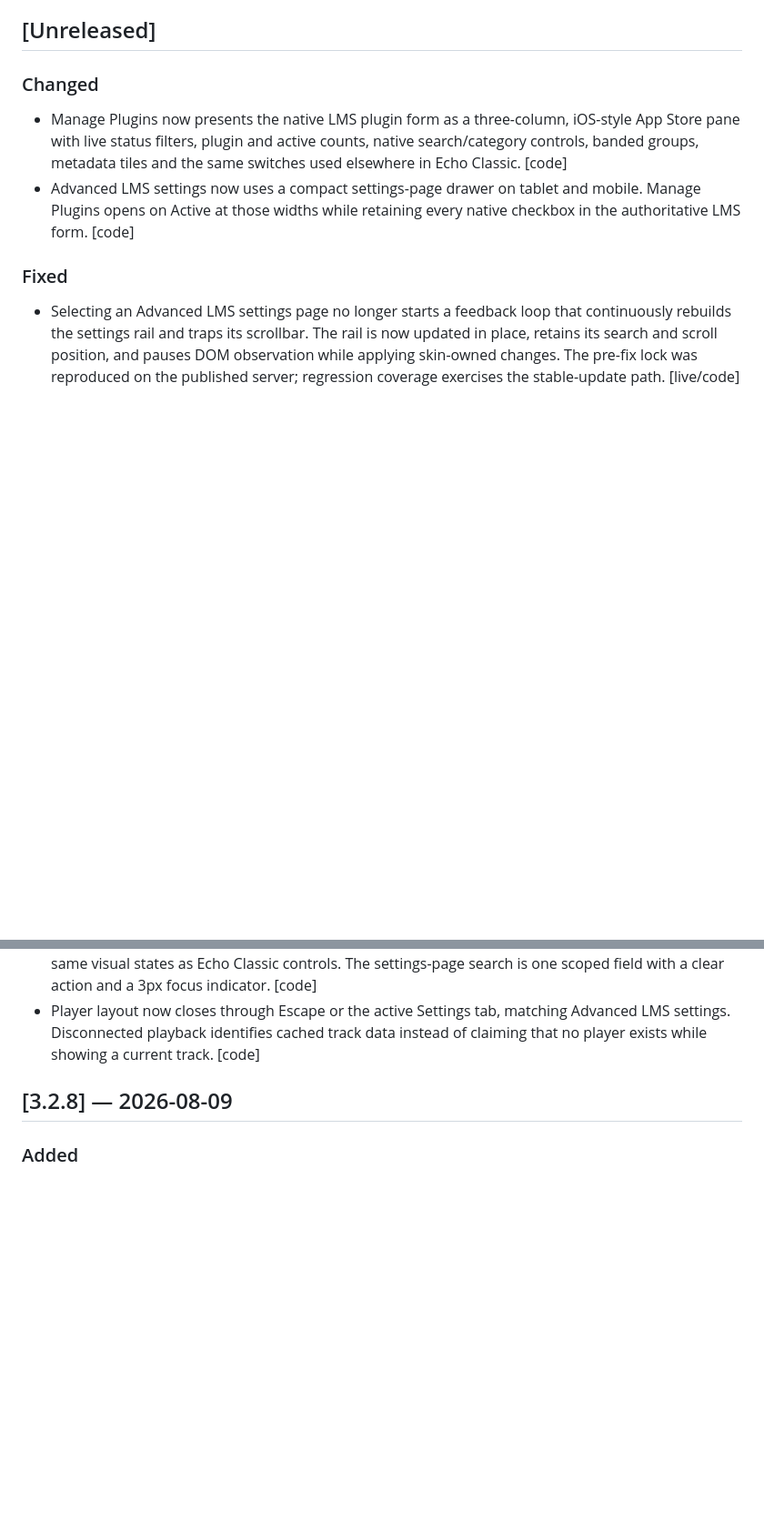
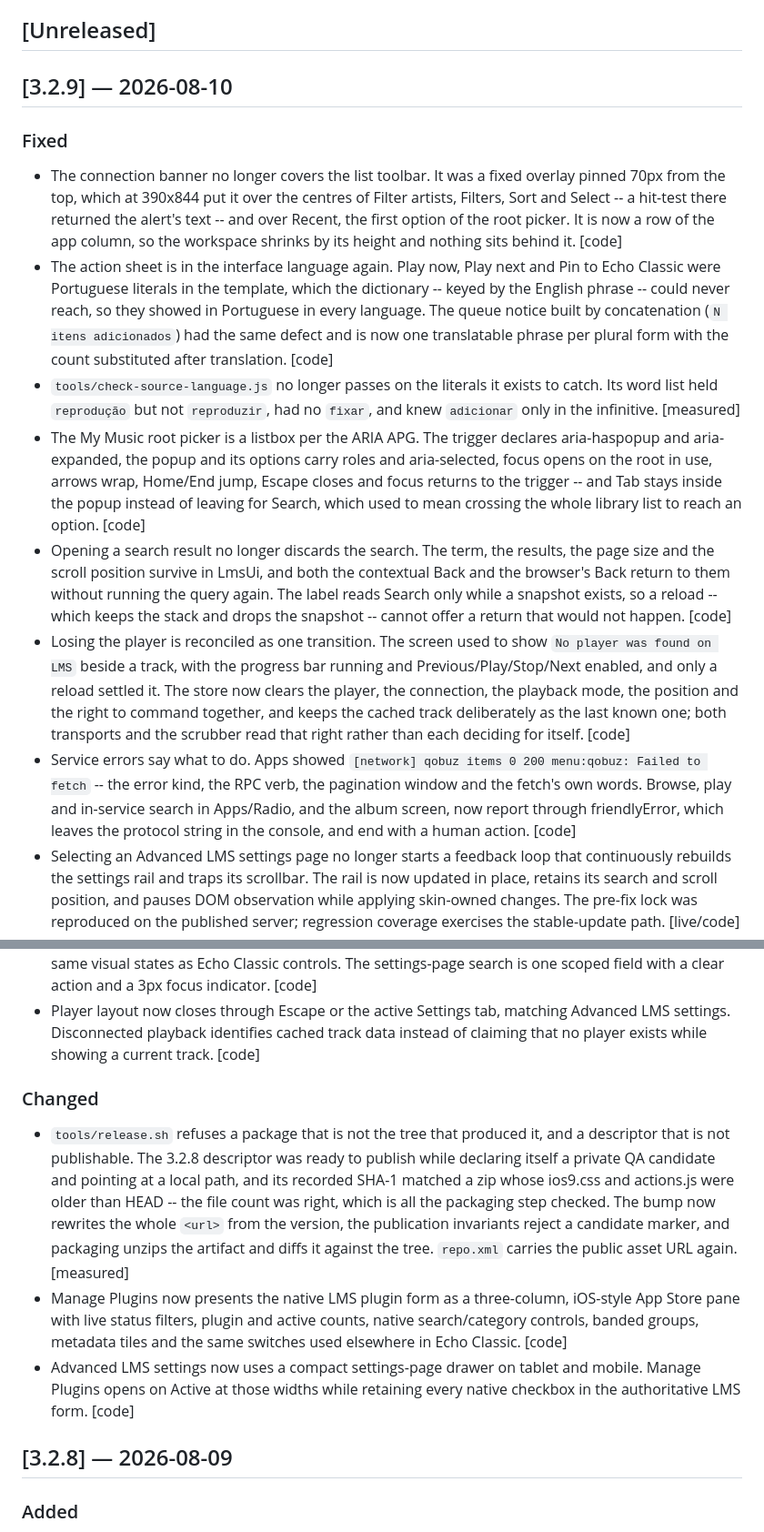
Before and after one commit to fdfreitas88/echoclassic, a Markdown page: CHANGELOG.md, 2 parts joined by grey strips. Shown at 91% size. GitHub-like rendering; blank space fills up the shorter version.

Commit message:
docs(changelog): open the 3.2.9 section
Everything under Unreleased was post-3.2.8 work, so it moves in whole, joined
by this pass's seven findings. Every entry carries [code] or [measured]: the
fixes are read in the source and held by tests, and none of them has been
observed in the running interface yet. Live acceptance is what converts them,
and it has not happened -- no entry claims [live].

```diff
--- a/CHANGELOG.md
+++ b/CHANGELOG.md
@@ -15,18 +15,51 @@ what was announced.
 
 ## [Unreleased]
 
-### Changed
-
-- Manage Plugins now presents the native LMS plugin form as a three-column,
-  iOS-style App Store pane with live status filters, plugin and active counts,
-  native search/category controls, banded groups, metadata tiles and the same
-  switches used elsewhere in Echo Classic. [code]
-- Advanced LMS settings now uses a compact settings-page drawer on tablet and
-  mobile. Manage Plugins opens on Active at those widths while retaining every
-  native checkbox in the authoritative LMS form. [code]
+## [3.2.9] — 2026-08-10
 
 ### Fixed
 
+- The connection banner no longer covers the list toolbar. It was a fixed
+  overlay pinned 70px from the top, which at 390x844 put it over the centres of
+  Filter artists, Filters, Sort and Select -- a hit-test there returned the
+  alert's text -- and over Recent, the first option of the root picker. It is
+  now a row of the app column, so the workspace shrinks by its height and
+  nothing sits behind it. [code]
+- The action sheet is in the interface language again. Play now, Play next and
+  Pin to Echo Classic were Portuguese literals in the template, which the
+  dictionary -- keyed by the English phrase -- could never reach, so they
+  showed in Portuguese in every language. The queue notice built by
+  concatenation (`N itens adicionados`) had the same defect and is now one
+  translatable phrase per plural form with the count substituted after
+  translation. [code]
+- `tools/check-source-language.js` no longer passes on the literals it exists
+  to catch. Its word list held `reprodução` but not `reproduzir`, had no
+  `fixar`, and knew `adicionar` only in the infinitive. [measured]
+- The My Music root picker is a listbox per the ARIA APG. The trigger declares
+  aria-haspopup and aria-expanded, the popup and its options carry roles and
+  aria-selected, focus opens on the root in use, arrows wrap, Home/End jump,
+  Escape closes and focus returns to the trigger -- and Tab stays inside the
+  popup instead of leaving for Search, which used to mean crossing the whole
+  library list to reach an option. [code]
+- Opening a search result no longer discards the search. The term, the results,
+  the page size and the scroll position survive in LmsUi, and both the
+  contextual Back and the browser's Back return to them without running the
+  query again. The label reads Search only while a snapshot exists, so a reload
+  -- which keeps the stack and drops the snapshot -- cannot offer a return that
+  would not happen. [code]
+- Losing the player is reconciled as one transition. The screen used to show
+  `No player was found on LMS` beside a track, with the progress bar running
+  and Previous/Play/Stop/Next enabled, and only a reload settled it. The store
+  now clears the player, the connection, the playback mode, the position and
+  the right to command together, and keeps the cached track deliberately as the
+  last known one; both transports and the scrubber read that right rather than
+  each deciding for itself. [code]
+- Service errors say what to do. Apps showed
+  `[network] qobuz items 0 200 menu:qobuz: Failed to fetch` -- the error kind,
+  the RPC verb, the pagination window and the fetch's own words. Browse, play
+  and in-service search in Apps/Radio, and the album screen, now report through
+  friendlyError, which leaves the protocol string in the console, and end with
+  a human action. [code]
 - Selecting an Advanced LMS settings page no longer starts a feedback loop
   that continuously rebuilds the settings rail and traps its scrollbar. The
   rail is now updated in place, retains its search and scroll position, and
@@ -51,6 +84,25 @@ what was announced.
   Advanced LMS settings. Disconnected playback identifies cached track data
   instead of claiming that no player exists while showing a current track.
   [code]
+
+### Changed
+
+- `tools/release.sh` refuses a package that is not the tree that produced it,
+  and a descriptor that is not publishable. The 3.2.8 descriptor was ready to
+  publish while declaring itself a private QA candidate and pointing at a local
+  path, and its recorded SHA-1 matched a zip whose ios9.css and actions.js were
+  older than HEAD -- the file count was right, which is all the packaging step
+  checked. The bump now rewrites the whole `<url>` from the version, the
+  publication invariants reject a candidate marker, and packaging unzips the
+  artifact and diffs it against the tree. `repo.xml` carries the public asset
+  URL again. [measured]
+- Manage Plugins now presents the native LMS plugin form as a three-column,
+  iOS-style App Store pane with live status filters, plugin and active counts,
+  native search/category controls, banded groups, metadata tiles and the same
+  switches used elsewhere in Echo Classic. [code]
+- Advanced LMS settings now uses a compact settings-page drawer on tablet and
+  mobile. Manage Plugins opens on Active at those widths while retaining every
+  native checkbox in the authoritative LMS form. [code]
 
 ## [3.2.8] — 2026-08-09
 
```
